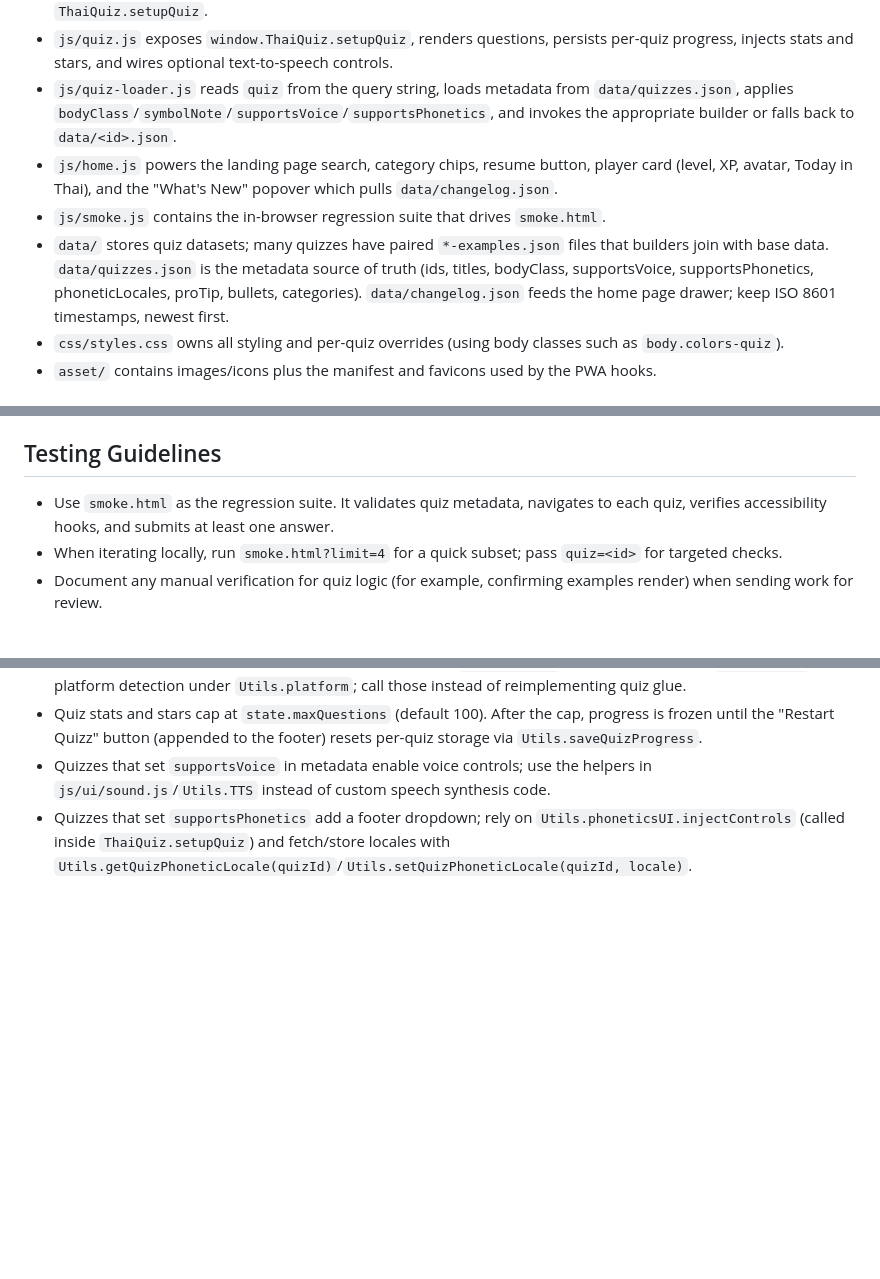
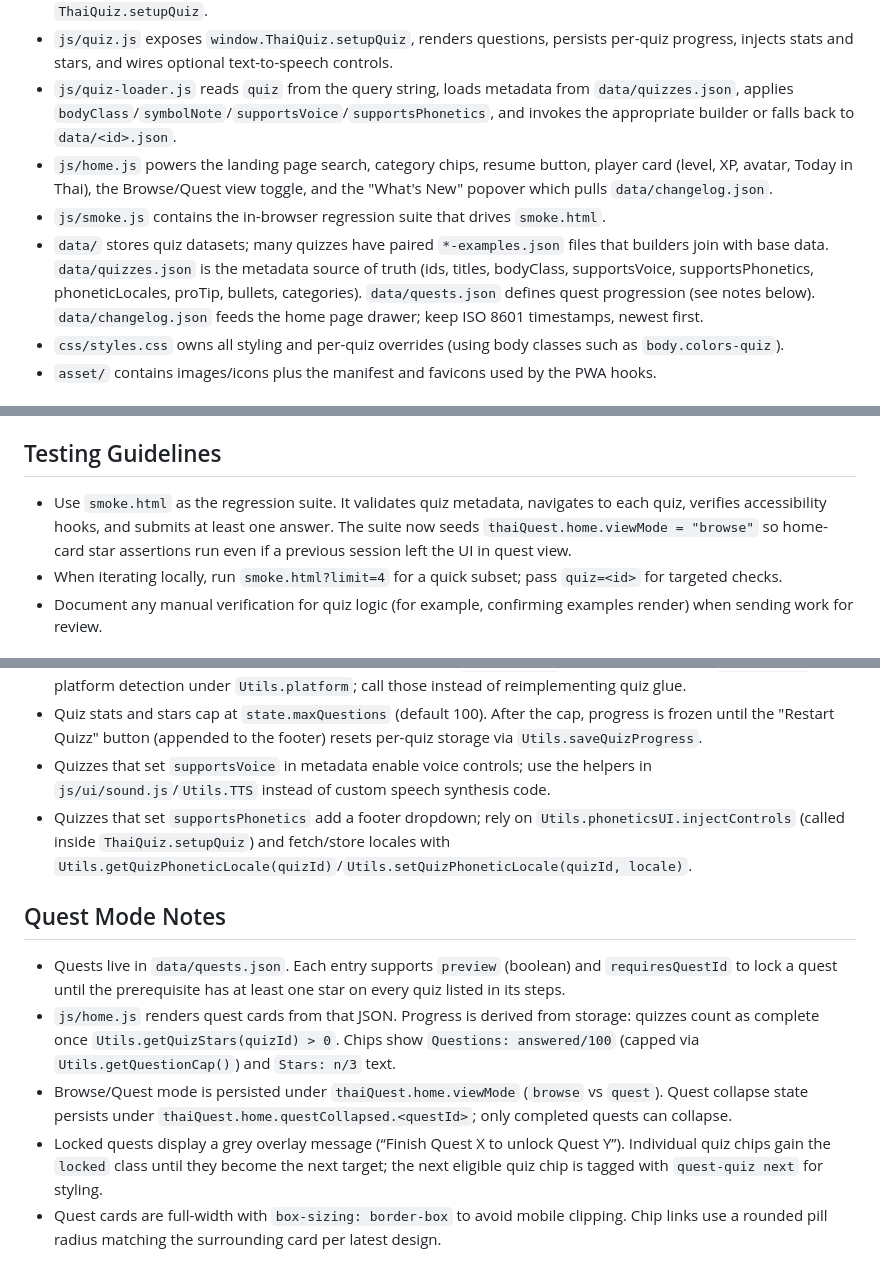
Before and after one commit to jdelaire/learn-thai-quiz, a Markdown page: AGENTS.md, 3 parts joined by grey strips. Rendered like a GitHub page; blank space fills up the shorter version.

```diff
--- a/AGENTS.md
+++ b/AGENTS.md
@@ -12,9 +12,9 @@
 - `js/builders/index.js` registers all per-quiz builders, composing datasets and overrides before calling `ThaiQuiz.setupQuiz`.
 - `js/quiz.js` exposes `window.ThaiQuiz.setupQuiz`, renders questions, persists per-quiz progress, injects stats and stars, and wires optional text-to-speech controls.
 - `js/quiz-loader.js` reads `quiz` from the query string, loads metadata from `data/quizzes.json`, applies `bodyClass`/`symbolNote`/`supportsVoice`/`supportsPhonetics`, and invokes the appropriate builder or falls back to `data/<id>.json`.
-- `js/home.js` powers the landing page search, category chips, resume button, player card (level, XP, avatar, Today in Thai), and the "What's New" popover which pulls `data/changelog.json`.
+- `js/home.js` powers the landing page search, category chips, resume button, player card (level, XP, avatar, Today in Thai), the Browse/Quest view toggle, and the "What's New" popover which pulls `data/changelog.json`.
 - `js/smoke.js` contains the in-browser regression suite that drives `smoke.html`.
-- `data/` stores quiz datasets; many quizzes have paired `*-examples.json` files that builders join with base data. `data/quizzes.json` is the metadata source of truth (ids, titles, bodyClass, supportsVoice, supportsPhonetics, phoneticLocales, proTip, bullets, categories). `data/changelog.json` feeds the home page drawer; keep ISO 8601 timestamps, newest first.
+- `data/` stores quiz datasets; many quizzes have paired `*-examples.json` files that builders join with base data. `data/quizzes.json` is the metadata source of truth (ids, titles, bodyClass, supportsVoice, supportsPhonetics, phoneticLocales, proTip, bullets, categories). `data/quests.json` defines quest progression (see notes below). `data/changelog.json` feeds the home page drawer; keep ISO 8601 timestamps, newest first.
 - `css/styles.css` owns all styling and per-quiz overrides (using body classes such as `body.colors-quiz`).
 - `asset/` contains images/icons plus the manifest and favicons used by the PWA hooks.
 
@@ -29,7 +29,7 @@
 - Quiz ids, dataset filenames, and entries in `data/quizzes.json` must stay in sync (`foods` -> `data/foods.json`, `quiz.html?quiz=foods`).
 
 ## Testing Guidelines
-- Use `smoke.html` as the regression suite. It validates quiz metadata, navigates to each quiz, verifies accessibility hooks, and submits at least one answer.
+- Use `smoke.html` as the regression suite. It validates quiz metadata, navigates to each quiz, verifies accessibility hooks, and submits at least one answer. The suite now seeds `thaiQuest.home.viewMode = "browse"` so home-card star assertions run even if a previous session left the UI in quest view.
 - When iterating locally, run `smoke.html?limit=4` for a quick subset; pass `quiz=<id>` for targeted checks.
 - Document any manual verification for quiz logic (for example, confirming examples render) when sending work for review.
 
@@ -45,3 +45,11 @@
 - Quiz stats and stars cap at `state.maxQuestions` (default 100). After the cap, progress is frozen until the "Restart Quizz" button (appended to the footer) resets per-quiz storage via `Utils.saveQuizProgress`.
 - Quizzes that set `supportsVoice` in metadata enable voice controls; use the helpers in `js/ui/sound.js`/`Utils.TTS` instead of custom speech synthesis code.
 - Quizzes that set `supportsPhonetics` add a footer dropdown; rely on `Utils.phoneticsUI.injectControls` (called inside `ThaiQuiz.setupQuiz`) and fetch/store locales with `Utils.getQuizPhoneticLocale(quizId)`/`Utils.setQuizPhoneticLocale(quizId, locale)`.
+
+## Quest Mode Notes
+
+- Quests live in `data/quests.json`. Each entry supports `preview` (boolean) and `requiresQuestId` to lock a quest until the prerequisite has at least one star on every quiz listed in its steps.
+- `js/home.js` renders quest cards from that JSON. Progress is derived from storage: quizzes count as complete once `Utils.getQuizStars(quizId) > 0`. Chips show `Questions: answered/100` (capped via `Utils.getQuestionCap()`) and `Stars: n/3` text.
+- Browse/Quest mode is persisted under `thaiQuest.home.viewMode` (`browse` vs `quest`). Quest collapse state persists under `thaiQuest.home.questCollapsed.<questId>`; only completed quests can collapse.
+- Locked quests display a grey overlay message (“Finish Quest X to unlock Quest Y”). Individual quiz chips gain the `locked` class until they become the next target; the next eligible quiz chip is tagged with `quest-quiz next` for styling.
+- Quest cards are full-width with `box-sizing: border-box` to avoid mobile clipping. Chip links use a rounded pill radius matching the surrounding card per latest design.
```
Also changed, not shown: README.md (+20 -1 lines).
